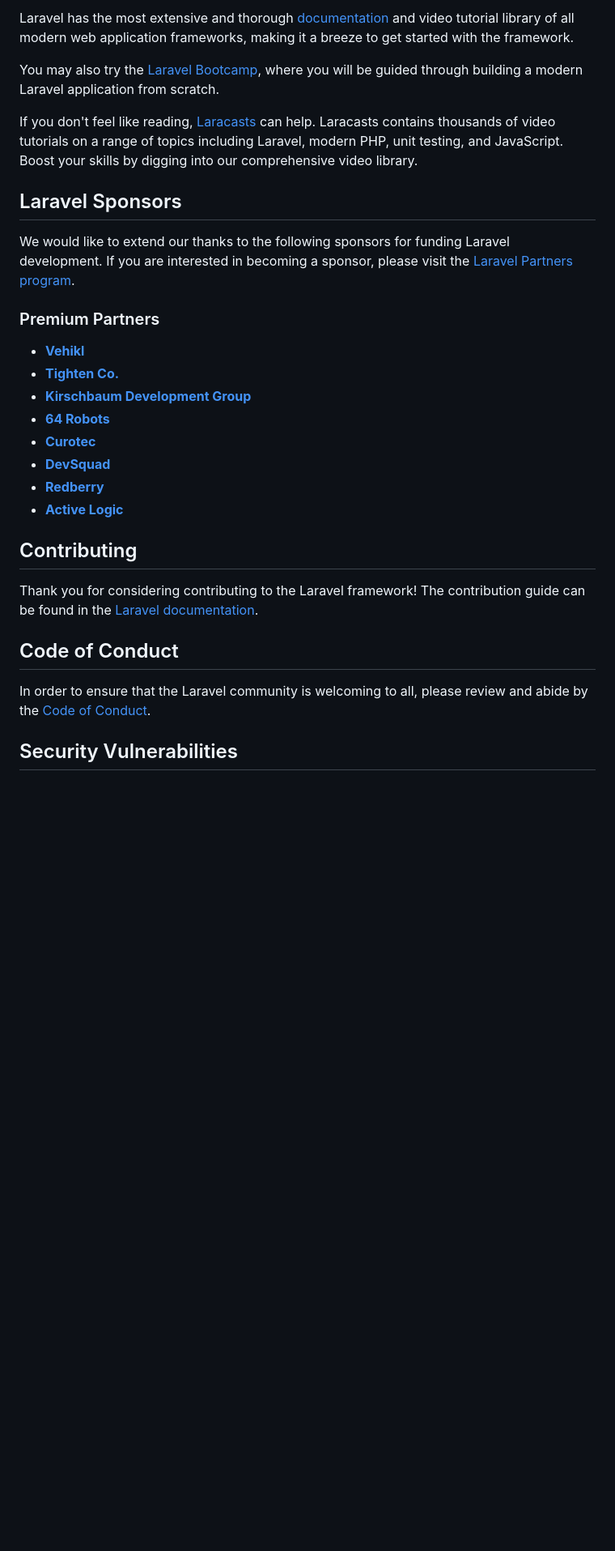
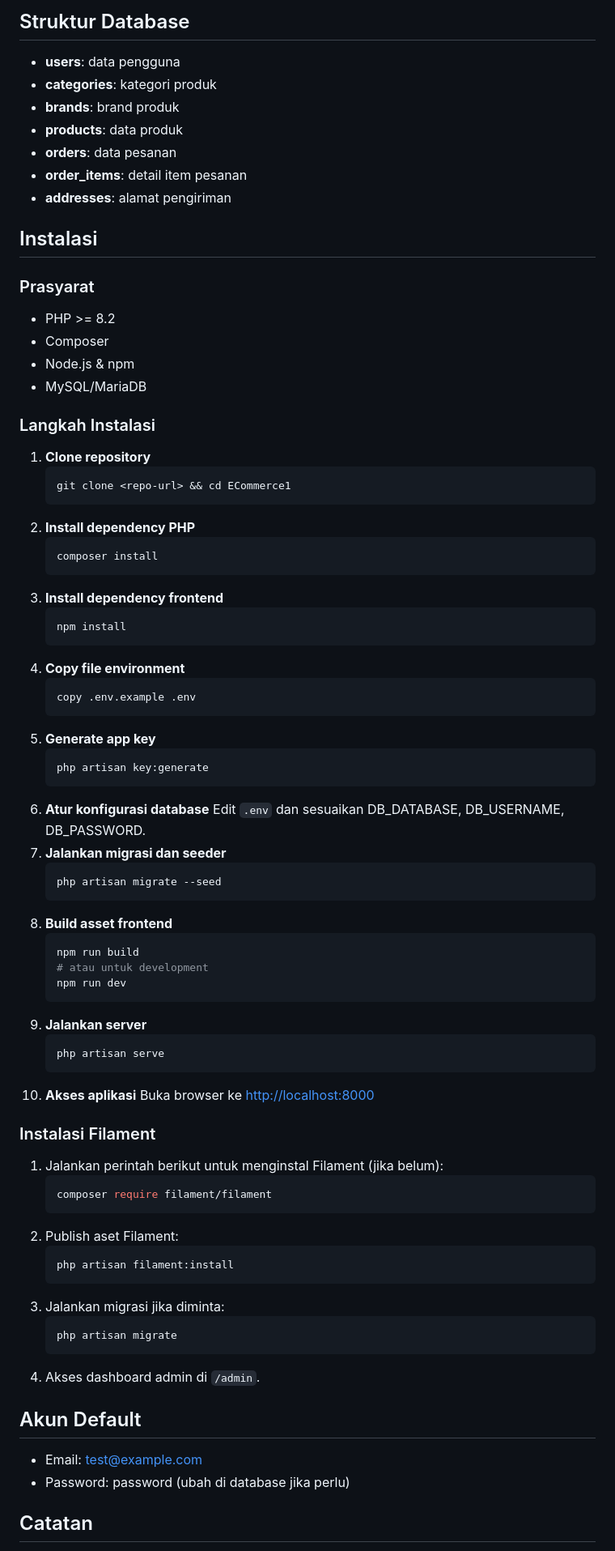
Before and after one commit to adidarma24/E-Commerce1, a Markdown page: README.md, the part around one of its changes. Shown at 81% size. Rendered like a GitHub page; blank space fills up the shorter version.

````diff
--- a/README.md
+++ b/README.md
@@ -25,32 +25,84 @@ Laravel is accessible, powerful, and provides tools required for large, robust a
 
-Laravel has the most extensive and thorough [documentation](https://laravel.com/docs) and video tutorial library of all modern web application frameworks, making it a breeze to get started with the framework.
+## Struktur Database
 
-You may also try the [Laravel Bootcamp](https://bootcamp.laravel.com), where you will be guided through building a modern Laravel application from scratch.
+-   **users**: data pengguna
+-   **categories**: kategori produk
+-   **brands**: brand produk
+-   **products**: data produk
+-   **orders**: data pesanan
+-   **order_items**: detail item pesanan
+-   **addresses**: alamat pengiriman
 
-If you don't feel like reading, [Laracasts](https://laracasts.com) can help. Laracasts contains thousands of video tutorials on a range of topics including Laravel, modern PHP, unit testing, and JavaScript. Boost your skills by digging into our comprehensive video library.
+## Instalasi
 
-## Laravel Sponsors
+### Prasyarat
 
-We would like to extend our thanks to the following sponsors for funding Laravel development. If you are interested in becoming a sponsor, please visit the [Laravel Partners program](https://partners.laravel.com).
+-   PHP >= 8.2
+-   Composer
+-   Node.js & npm
+-   MySQL/MariaDB
 
-### Premium Partners
+### Langkah Instalasi
 
--   **[Vehikl](https://vehikl.com)**
--   **[Tighten Co.](https://tighten.co)**
--   **[Kirschbaum Development Group](https://kirschbaumdevelopment.com)**
--   **[64 Robots](https://64robots.com)**
--   **[Curotec](https://www.curotec.com/services/technologies/laravel)**
--   **[DevSquad](https://devsquad.com/hire-laravel-developers)**
--   **[Redberry](https://redberry.international/laravel-development)**
--   **[Active Logic](https://activelogic.com)**
+1. **Clone repository**
+    ```powershell
+    git clone <repo-url> && cd ECommerce1
+    ```
+2. **Install dependency PHP**
+    ```powershell
+    composer install
+    ```
+3. **Install dependency frontend**
+    ```powershell
+    npm install
+    ```
+4. **Copy file environment**
+    ```powershell
+    copy .env.example .env
+    ```
+5. **Generate app key**
+    ```powershell
+    php artisan key:generate
+    ```
+6. **Atur konfigurasi database**
+   Edit `.env` dan sesuaikan DB_DATABASE, DB_USERNAME, DB_PASSWORD.
+7. **Jalankan migrasi dan seeder**
+    ```powershell
+    php artisan migrate --seed
+    ```
+8. **Build asset frontend**
+    ```powershell
+    npm run build
+    # atau untuk development
+    npm run dev
+    ```
+9. **Jalankan server**
+    ```powershell
+    php artisan serve
+    ```
+10. **Akses aplikasi**
+    Buka browser ke [http://localhost:8000](http://localhost:8000)
 
-## Contributing
+### Instalasi Filament
 
-Thank you for considering contributing to the Laravel framework! The contribution guide can be found in the [Laravel documentation](https://laravel.com/docs/contributions).
+1. Jalankan perintah berikut untuk menginstal Filament (jika belum):
+    ```powershell
+    composer require filament/filament
+    ```
+2. Publish aset Filament:
+    ```powershell
+    php artisan filament:install
+    ```
+3. Jalankan migrasi jika diminta:
+    ```powershell
+    php artisan migrate
+    ```
+4. Akses dashboard admin di `/admin`.
 
-## Code of Conduct
+## Akun Default
 
-In order to ensure that the Laravel community is welcoming to all, please review and abide by the [Code of Conduct](https://laravel.com/docs/contributions#code-of-conduct).
+-   Email: test@example.com
+-   Password: password (ubah di database jika perlu)
 
-## Security Vulnerabilities
+## Catatan
 
````
Also changed, not shown: other parts of README.md (+153 -21 lines).
